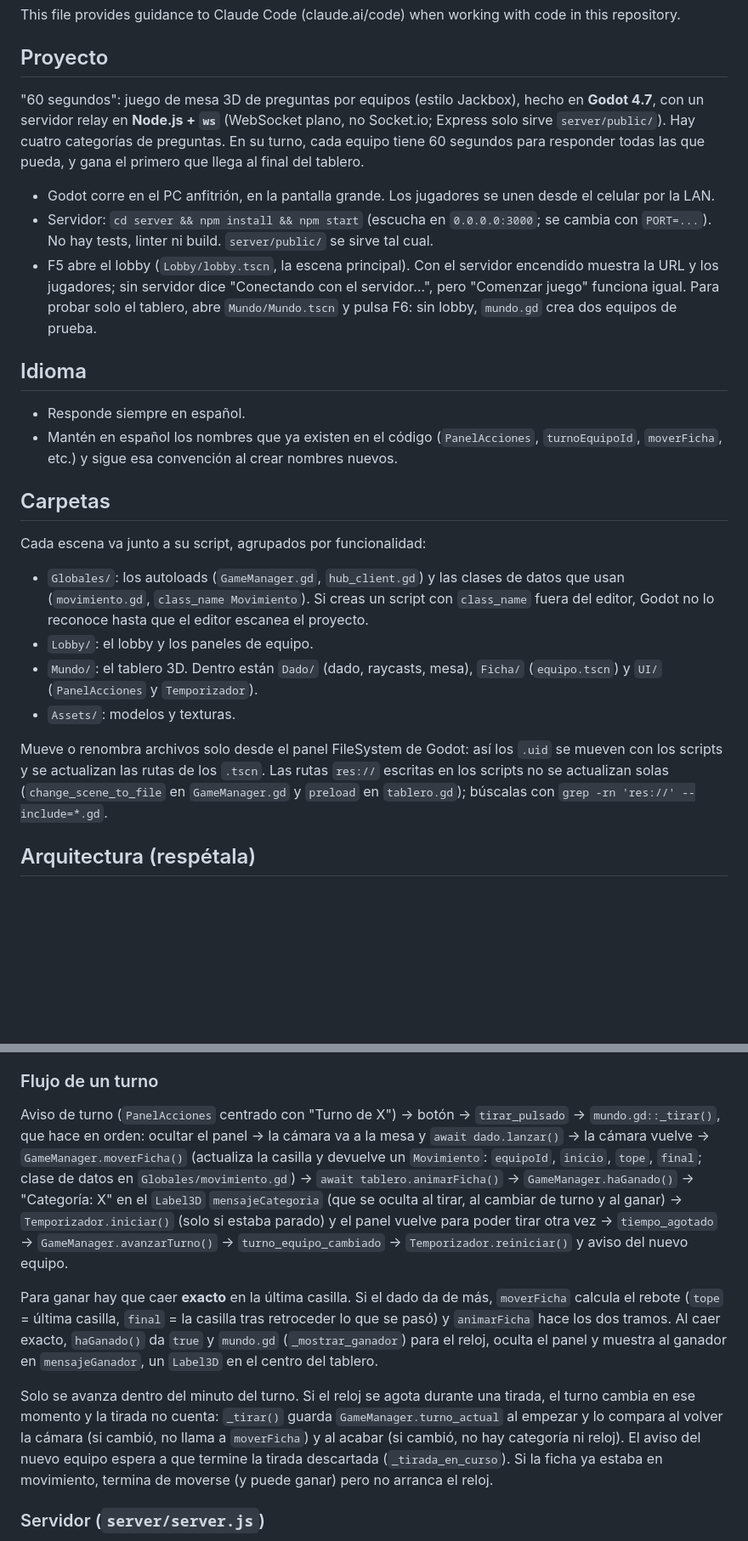
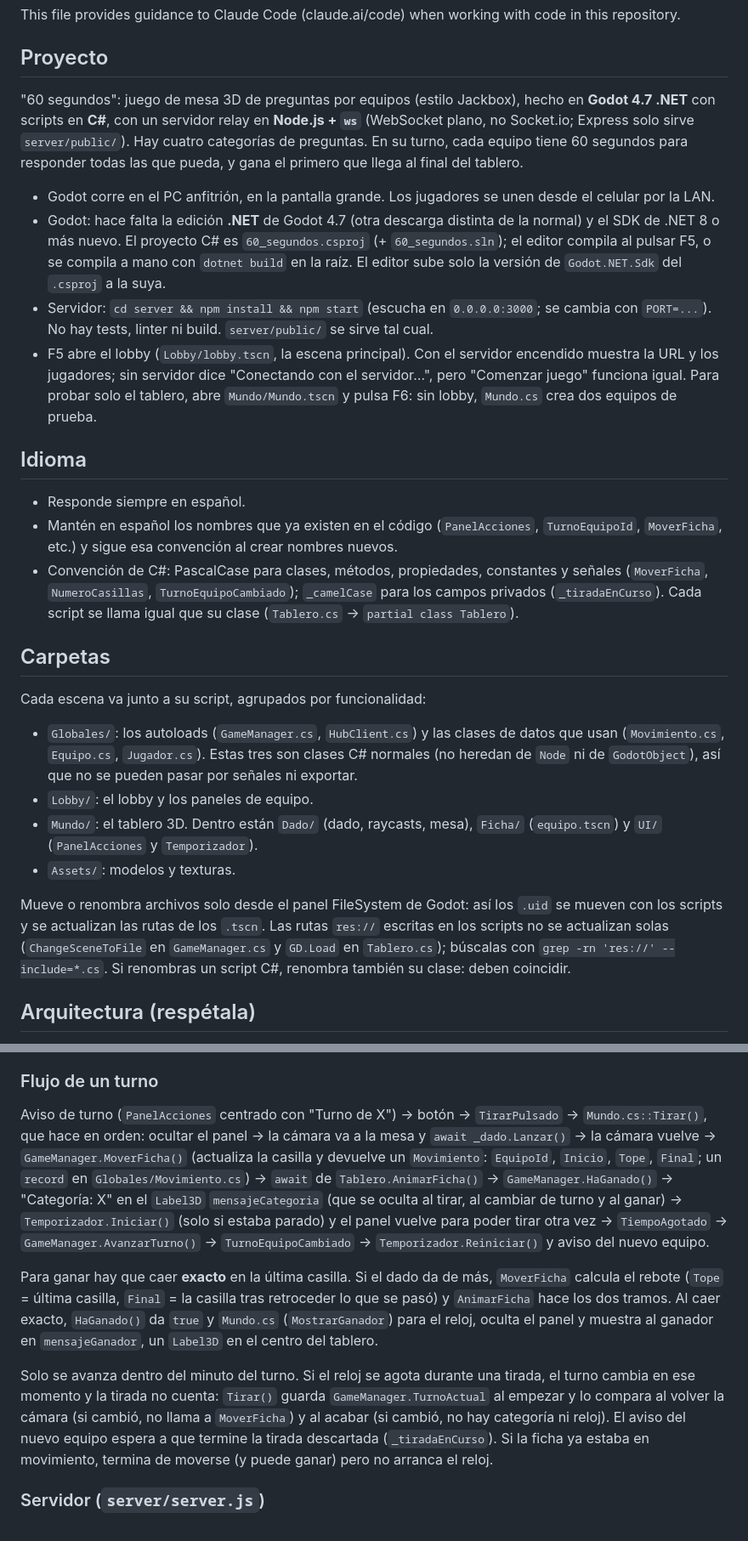
Before and after one commit to SetRamirez/60-segundos, a Markdown page: CLAUDE.md, 2 parts joined by grey strips. Shown at 85% size. Drawn GitHub-style; blank space fills up the shorter version.

Commit message:
Actualizar CLAUDE.md para la versión en C#
Co-Authored-By: Claude Opus 5.5 <noreply@anthropic.com>
Claude-Session: https://claude.ai/code/session_016brTdRMKCumzZ5AcUtmKtR

```diff
--- a/CLAUDE.md
+++ b/CLAUDE.md
@@ -3,23 +3,25 @@
 This file provides guidance to Claude Code (claude.ai/code) when working with code in this repository.
 
 ## Proyecto
-"60 segundos": juego de mesa 3D de preguntas por equipos (estilo Jackbox), hecho en **Godot 4.7**, con un servidor relay en **Node.js + `ws`** (WebSocket plano, no Socket.io; Express solo sirve `server/public/`). Hay cuatro categorías de preguntas. En su turno, cada equipo tiene 60 segundos para responder todas las que pueda, y gana el primero que llega al final del tablero.
+"60 segundos": juego de mesa 3D de preguntas por equipos (estilo Jackbox), hecho en **Godot 4.7 .NET** con scripts en **C#**, con un servidor relay en **Node.js + `ws`** (WebSocket plano, no Socket.io; Express solo sirve `server/public/`). Hay cuatro categorías de preguntas. En su turno, cada equipo tiene 60 segundos para responder todas las que pueda, y gana el primero que llega al final del tablero.
 
 - Godot corre en el PC anfitrión, en la pantalla grande. Los jugadores se unen desde el celular por la LAN.
+- Godot: hace falta la edición **.NET** de Godot 4.7 (otra descarga distinta de la normal) y el SDK de .NET 8 o más nuevo. El proyecto C# es `60_segundos.csproj` (+ `60_segundos.sln`); el editor compila al pulsar F5, o se compila a mano con `dotnet build` en la raíz. El editor sube solo la versión de `Godot.NET.Sdk` del `.csproj` a la suya.
 - Servidor: `cd server && npm install && npm start` (escucha en `0.0.0.0:3000`; se cambia con `PORT=...`). No hay tests, linter ni build. `server/public/` se sirve tal cual.
-- F5 abre el lobby (`Lobby/lobby.tscn`, la escena principal). Con el servidor encendido muestra la URL y los jugadores; sin servidor dice "Conectando con el servidor…", pero "Comenzar juego" funciona igual. Para probar solo el tablero, abre `Mundo/Mundo.tscn` y pulsa F6: sin lobby, `mundo.gd` crea dos equipos de prueba.
+- F5 abre el lobby (`Lobby/lobby.tscn`, la escena principal). Con el servidor encendido muestra la URL y los jugadores; sin servidor dice "Conectando con el servidor…", pero "Comenzar juego" funciona igual. Para probar solo el tablero, abre `Mundo/Mundo.tscn` y pulsa F6: sin lobby, `Mundo.cs` crea dos equipos de prueba.
 
 ## Idioma
 - Responde siempre en español.
-- Mantén en español los nombres que ya existen en el código (`PanelAcciones`, `turnoEquipoId`, `moverFicha`, etc.) y sigue esa convención al crear nombres nuevos.
+- Mantén en español los nombres que ya existen en el código (`PanelAcciones`, `TurnoEquipoId`, `MoverFicha`, etc.) y sigue esa convención al crear nombres nuevos.
+- Convención de C#: PascalCase para clases, métodos, propiedades, constantes y señales (`MoverFicha`, `NumeroCasillas`, `TurnoEquipoCambiado`); `_camelCase` para los campos privados (`_tiradaEnCurso`). Cada script se llama igual que su clase (`Tablero.cs` → `partial class Tablero`).
 
 ## Carpetas
 Cada escena va junto a su script, agrupados por funcionalidad:
-- `Globales/`: los autoloads (`GameManager.gd`, `hub_client.gd`) y las clases de datos que usan (`movimiento.gd`, `class_name Movimiento`). Si creas un script con `class_name` fuera del editor, Godot no lo reconoce hasta que el editor escanea el proyecto.
+- `Globales/`: los autoloads (`GameManager.cs`, `HubClient.cs`) y las clases de datos que usan (`Movimiento.cs`, `Equipo.cs`, `Jugador.cs`). Estas tres son clases C# normales (no heredan de `Node` ni de `GodotObject`), así que no se pueden pasar por señales ni exportar.
 - `Lobby/`: el lobby y los paneles de equipo.
 - `Mundo/`: el tablero 3D. Dentro están `Dado/` (dado, raycasts, mesa), `Ficha/` (`equipo.tscn`) y `UI/` (`PanelAcciones` y `Temporizador`).
 - `Assets/`: modelos y texturas.
 
-Mueve o renombra archivos solo desde el panel FileSystem de Godot: así los `.uid` se mueven con los scripts y se actualizan las rutas de los `.tscn`. Las rutas `res://` escritas en los scripts no se actualizan solas (`change_scene_to_file` en `GameManager.gd` y `preload` en `tablero.gd`); búscalas con `grep -rn 'res://' --include=*.gd`.
+Mueve o renombra archivos solo desde el panel FileSystem de Godot: así los `.uid` se mueven con los scripts y se actualizan las rutas de los `.tscn`. Las rutas `res://` escritas en los scripts no se actualizan solas (`ChangeSceneToFile` en `GameManager.cs` y `GD.Load` en `Tablero.cs`); búscalas con `grep -rn 'res://' --include=*.cs`. Si renombras un script C#, renombra también su clase: deben coincidir.
 
 ## Arquitectura (respétala)
@@ -39,11 +43,11 @@ Mueve o renombra archivos solo desde el panel FileSystem de Godot: así los `.ui
 - Si un cambio rompe alguno de estos patrones, avísame antes de hacerlo y explica por qué.
 
 ### Flujo de un turno
-Aviso de turno (`PanelAcciones` centrado con "Turno de X") → botón → `tirar_pulsado` → `mundo.gd::_tirar()`, que hace en orden: ocultar el panel → la cámara va a la mesa y `await dado.lanzar()` → la cámara vuelve → `GameManager.moverFicha()` (actualiza la casilla y devuelve un `Movimiento`: `equipoId`, `inicio`, `tope`, `final`; clase de datos en `Globales/movimiento.gd`) → `await tablero.animarFicha()` → `GameManager.haGanado()` → "Categoría: X" en el `Label3D` `mensajeCategoria` (que se oculta al tirar, al cambiar de turno y al ganar) → `Temporizador.iniciar()` (solo si estaba parado) y el panel vuelve para poder tirar otra vez → `tiempo_agotado` → `GameManager.avanzarTurno()` → `turno_equipo_cambiado` → `Temporizador.reiniciar()` y aviso del nuevo equipo.
+Aviso de turno (`PanelAcciones` centrado con "Turno de X") → botón → `TirarPulsado` → `Mundo.cs::Tirar()`, que hace en orden: ocultar el panel → la cámara va a la mesa y `await _dado.Lanzar()` → la cámara vuelve → `GameManager.MoverFicha()` (actualiza la casilla y devuelve un `Movimiento`: `EquipoId`, `Inicio`, `Tope`, `Final`; un `record` en `Globales/Movimiento.cs`) → `await` de `Tablero.AnimarFicha()` → `GameManager.HaGanado()` → "Categoría: X" en el `Label3D` `mensajeCategoria` (que se oculta al tirar, al cambiar de turno y al ganar) → `Temporizador.Iniciar()` (solo si estaba parado) y el panel vuelve para poder tirar otra vez → `TiempoAgotado` → `GameManager.AvanzarTurno()` → `TurnoEquipoCambiado` → `Temporizador.Reiniciar()` y aviso del nuevo equipo.
 
-Para ganar hay que caer **exacto** en la última casilla. Si el dado da de más, `moverFicha` calcula el rebote (`tope` = última casilla, `final` = la casilla tras retroceder lo que se pasó) y `animarFicha` hace los dos tramos. Al caer exacto, `haGanado()` da `true` y `mundo.gd` (`_mostrar_ganador`) para el reloj, oculta el panel y muestra al ganador en `mensajeGanador`, un `Label3D` en el centro del tablero.
+Para ganar hay que caer **exacto** en la última casilla. Si el dado da de más, `MoverFicha` calcula el rebote (`Tope` = última casilla, `Final` = la casilla tras retroceder lo que se pasó) y `AnimarFicha` hace los dos tramos. Al caer exacto, `HaGanado()` da `true` y `Mundo.cs` (`MostrarGanador`) para el reloj, oculta el panel y muestra al ganador en `mensajeGanador`, un `Label3D` en el centro del tablero.
 
-Solo se avanza dentro del minuto del turno. Si el reloj se agota durante una tirada, el turno cambia en ese momento y la tirada no cuenta: `_tirar()` guarda `GameManager.turno_actual` al empezar y lo compara al volver la cámara (si cambió, no llama a `moverFicha`) y al acabar (si cambió, no hay categoría ni reloj). El aviso del nuevo equipo espera a que termine la tirada descartada (`_tirada_en_curso`). Si la ficha ya estaba en movimiento, termina de moverse (y puede ganar) pero no arranca el reloj.
+Solo se avanza dentro del minuto del turno. Si el reloj se agota durante una tirada, el turno cambia en ese momento y la tirada no cuenta: `Tirar()` guarda `GameManager.TurnoActual` al empezar y lo compara al volver la cámara (si cambió, no llama a `MoverFicha`) y al acabar (si cambió, no hay categoría ni reloj). El aviso del nuevo equipo espera a que termine la tirada descartada (`_tiradaEnCurso`). Si la ficha ya estaba en movimiento, termina de moverse (y puede ganar) pero no arranca el reloj.
 
 ### Servidor (`server/server.js`)
 - Los celulares se conectan a `/ws`. Godot se conecta a `/host` (`ws://127.0.0.1:3000/host`), que solo se acepta desde la misma máquina. Solo hay un host a la vez.
```
Also changed, not shown: other parts of CLAUDE.md (+18 -16 lines).
